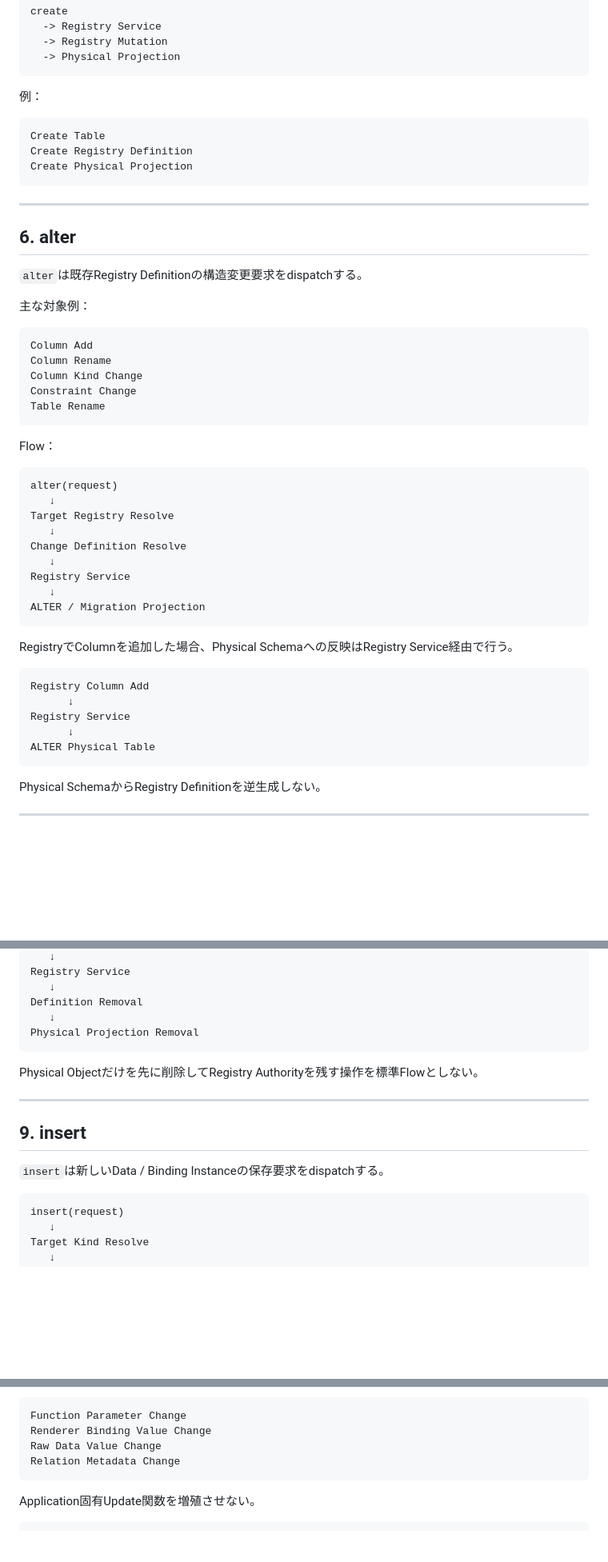
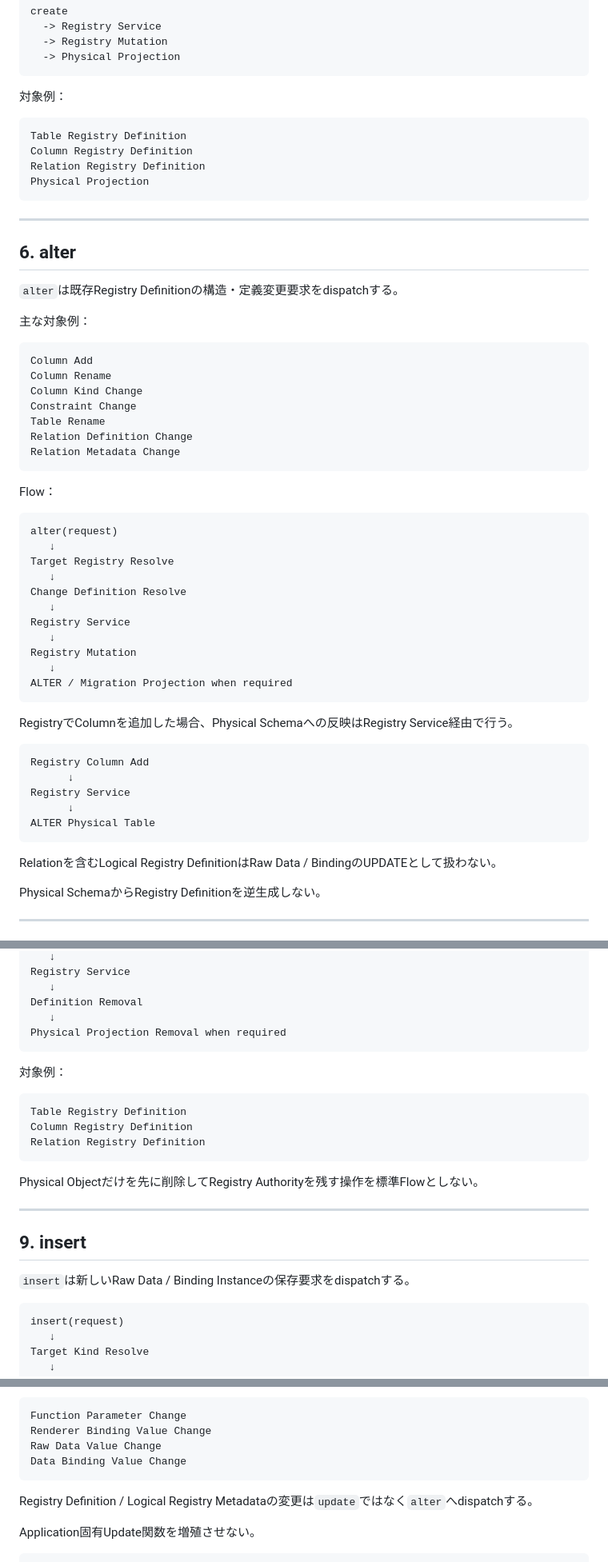
Before and after one commit to tk-ud/PrimitiveAppEditer, a Markdown page: Resolver.md, 3 parts joined by grey strips. Shown at 80% size. Drawn GitHub-style; blank space fills up the shorter version.

Commit message:
Align resolver registry and binding boundaries

````diff
--- a/Resolver.md
+++ b/Resolver.md
@@ -158,19 +160,20 @@ create
   -> Physical Projection
 ```
 
-例：
+対象例：
 
 ```text
-Create Table
-Create Registry Definition
-Create Physical Projection
+Table Registry Definition
+Column Registry Definition
+Relation Registry Definition
+Physical Projection
 ```
 
 ---
 
 ## 6. alter
 
-`alter`は既存Registry Definitionの構造変更要求をdispatchする。
+`alter`は既存Registry Definitionの構造・定義変更要求をdispatchする。
 
 主な対象例：
 
@@ -180,6 +183,8 @@ Column Rename
 Column Kind Change
 Constraint Change
 Table Rename
+Relation Definition Change
+Relation Metadata Change
 ```
 
 Flow：
@@ -193,7 +198,9 @@ Change Definition Resolve
    ↓
 Registry Service
    ↓
-ALTER / Migration Projection
+Registry Mutation
+   ↓
+ALTER / Migration Projection when required
 ```
 
 RegistryでColumnを追加した場合、Physical Schemaへの反映はRegistry Service経由で行う。
@@ -205,6 +212,8 @@ Registry Service
       ↓
 ALTER Physical Table
 ```
+
+Relationを含むLogical Registry DefinitionはRaw Data / BindingのUPDATEとして扱わない。
 
 Physical SchemaからRegistry Definitionを逆生成しない。
 
@@ -251,7 +260,15 @@ Registry Service
    ↓
 Definition Removal
    ↓
-Physical Projection Removal
+Physical Projection Removal when required
+```
+
+対象例：
+
+```text
+Table Registry Definition
+Column Registry Definition
+Relation Registry Definition
 ```
 
 Physical Objectだけを先に削除してRegistry Authorityを残す操作を標準Flowとしない。
@@ -260,7 +277,7 @@ Physical Objectだけを先に削除してRegistry Authorityを残す操作を
 
 ## 9. insert
 
-`insert`は新しいData / Binding Instanceの保存要求をdispatchする。
+`insert`は新しいRaw Data / Binding Instanceの保存要求をdispatchする。
 
 ```text
 insert(request)
@@ -348,8 +369,10 @@ UPDATE
 Function Parameter Change
 Renderer Binding Value Change
 Raw Data Value Change
-Relation Metadata Change
+Data Binding Value Change
 ```
+
+Registry Definition / Logical Registry Metadataの変更は`update`ではなく`alter`へdispatchする。
 
 Application固有Update関数を増殖させない。
 
````
Also changed, not shown: other parts of Resolver.md (+20 -9 lines).
